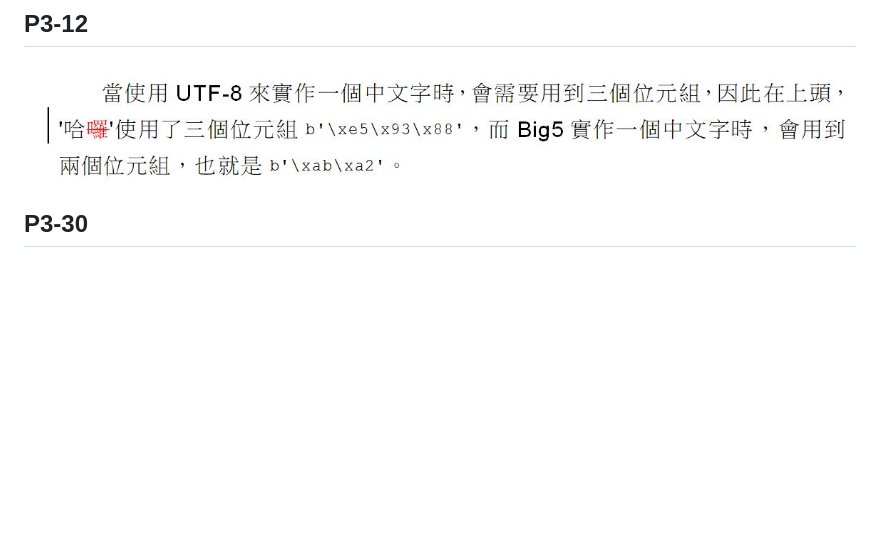
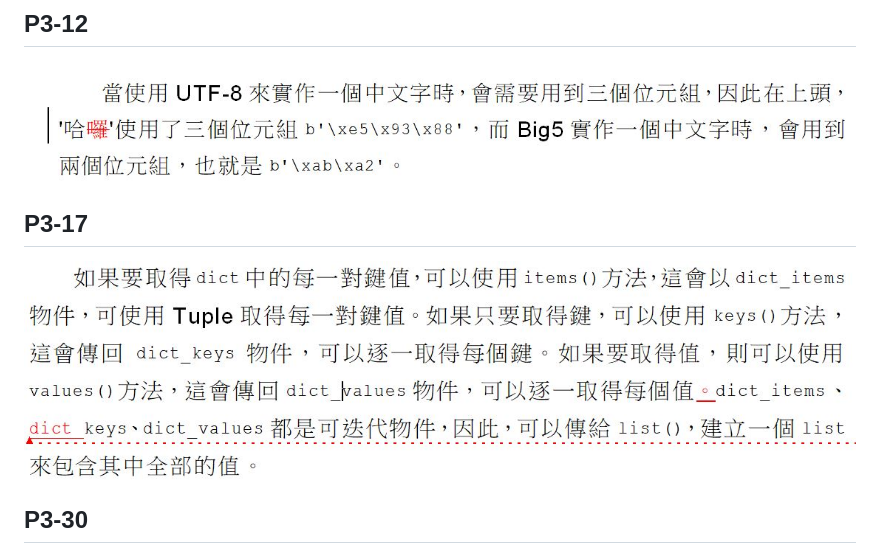
Before and after one commit to JustinSDK/Python35Tutorial, a Markdown page: errata.md, the part around the change. Rendered like a GitHub page; pictures changed too: images/3_17_typo_1.JPG (added); blank space fills up the shorter version.

Commit message:
add errata

```diff
--- a/errata.md
+++ b/errata.md
@@ -23,6 +23,10 @@
 ## P3-12
 
    ![P3-12](images/3_12_typo_2.JPG)
+
+## P3-17
+
+   ![P3-17](images/3_17_typo_1.JPG)
 
 ## P3-30
 
```
